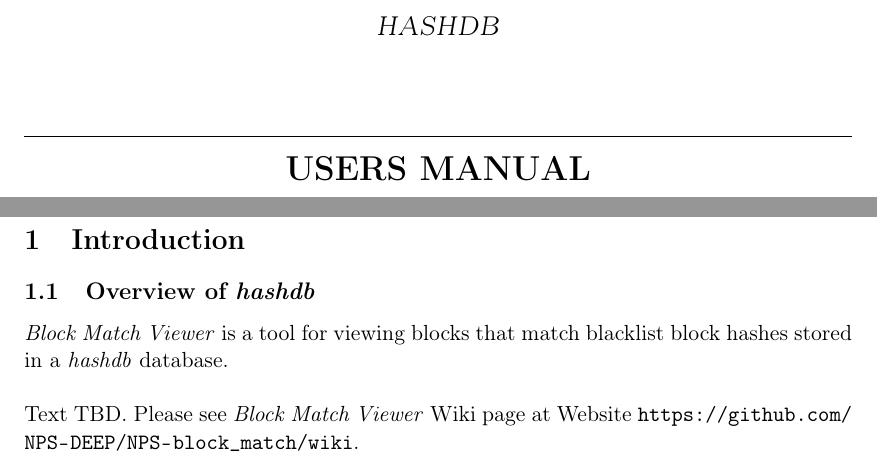
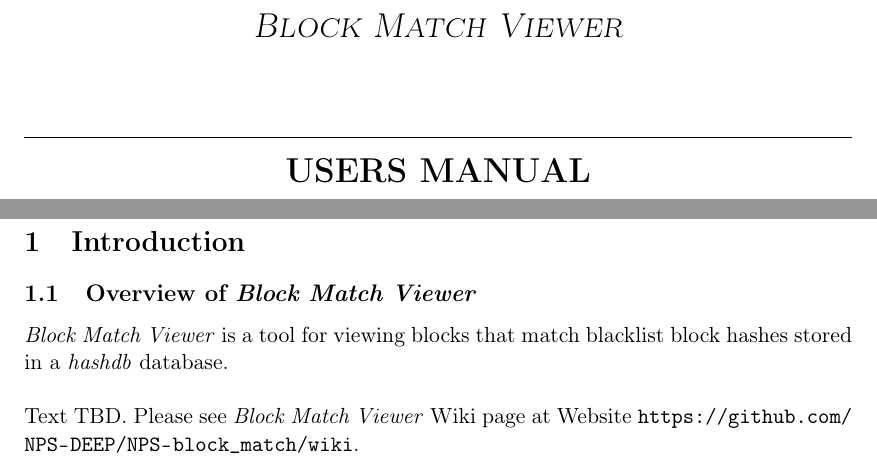
Before and after one commit to NPS-DEEP/SectorScope, a LaTeX document (doc/block_match_viewer_um/block_match_viewer_um.tex, which reads doc/block_match_viewer_um/title.tex): two parts of pages 1 and 3 of 3, joined at a grey line, cut at the place of the change. Compiled offline with pdfLaTeX.

Commit message:
fix document reference

```diff
--- a/doc/block_match_viewer_um/block_match_viewer_um.tex
+++ b/doc/block_match_viewer_um/block_match_viewer_um.tex
@@ -45,7 +45,7 @@
 
 
 \section{Introduction}
-\subsection {Overview of \hash}
+\subsection {Overview of \bmv}
 \bmv is a tool for viewing blocks that match blacklist block hashes stored in a \hdb database.\\
 
 Text TBD.
--- a/doc/block_match_viewer_um/title.tex
+++ b/doc/block_match_viewer_um/title.tex
@@ -35,7 +35,7 @@
 % ------------------------------------------------------------------------------
 % Metadata (Change this)
 % ------------------------------------------------------------------------------
-\title{	\LARGE \textsc{\textit{hashdb}} 	% Subtitle of the document
+\title{	\LARGE \textsc{\textit{Block Match Viewer}} 	% Subtitle of the document
 		 	\\[1.0cm]													% 2cm spacing
 			\TRule{0.5pt} \\										% Upper rule
 			\LARGE \textbf{\uppercase{Users Manual}}	% Title
```
Also changed, not shown: 2 other files.
